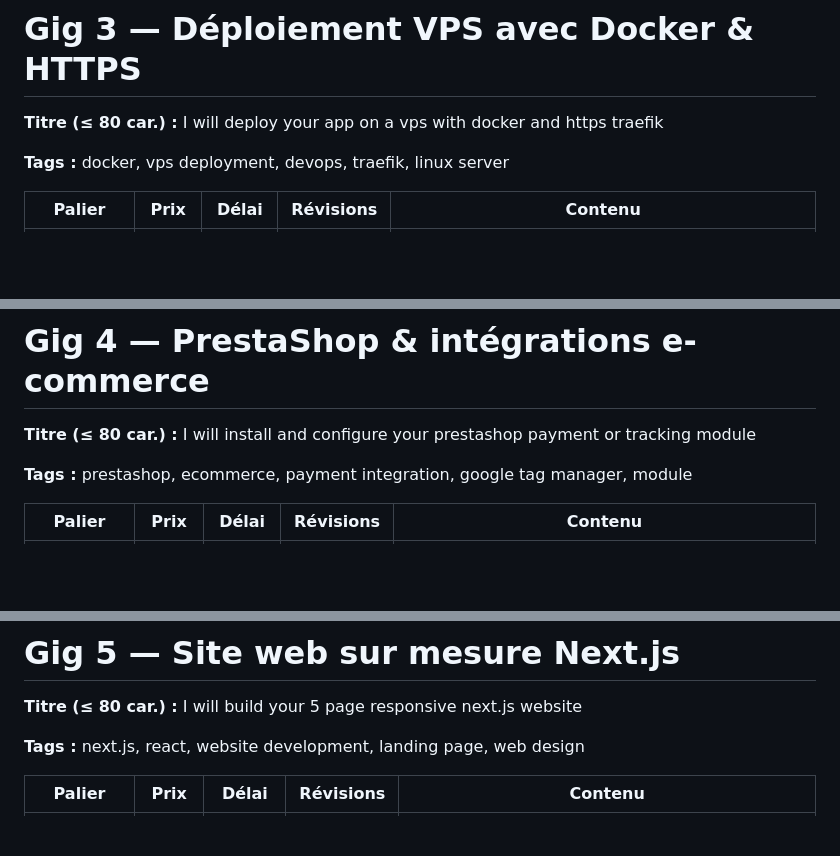
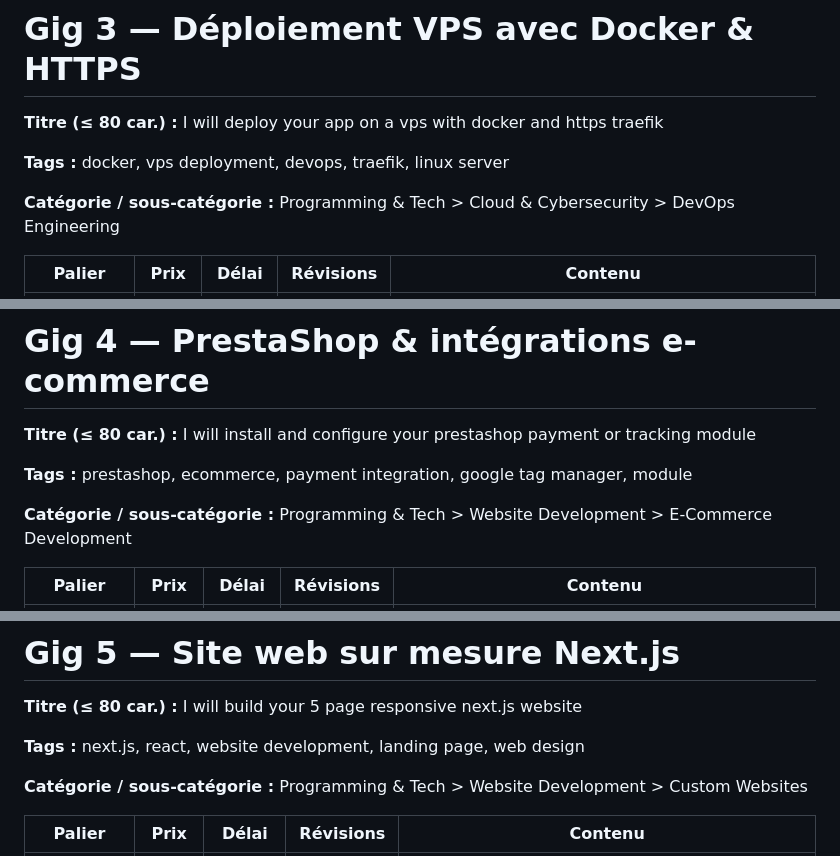
Before and after one commit to ki-ned/ki-ned, a Markdown page: fiverr/gigs.md, 3 parts joined by grey strips. GitHub-like rendering; blank space fills up the shorter version.

```diff
--- a/fiverr/gigs.md
+++ b/fiverr/gigs.md
@@ -137,6 +143,8 @@ debt (available as a separate project). The fixed code is 100% yours.
 **Titre (≤ 80 car.) :** I will deploy your app on a vps with docker and https traefik
 
 **Tags :** docker, vps deployment, devops, traefik, linux server
+
+**Catégorie / sous-catégorie :** Programming & Tech > Cloud & Cybersecurity > DevOps Engineering
 
 | Palier | Prix | Délai | Révisions | Contenu |
 |---|---|---|---|---|
@@ -184,6 +192,8 @@ you're not sure. All Docker and configuration files are 100% yours.
 
 **Tags :** prestashop, ecommerce, payment integration, google tag manager, module
 
+**Catégorie / sous-catégorie :** Programming & Tech > Website Development > E-Commerce Development
+
 | Palier | Prix | Délai | Révisions | Contenu |
 |---|---|---|---|---|
 | **Basic** | **90 $** | 2 jours | 1 | Installation, paramétrage & recette complète d'1 module de paiement ou de tracking |
@@ -230,6 +240,8 @@ covers this) or theme redesigns.
 
 **Tags :** next.js, react, website development, landing page, web design
 
+**Catégorie / sous-catégorie :** Programming & Tech > Website Development > Custom Websites
+
 | Palier | Prix | Délai | Révisions | Contenu |
 |---|---|---|---|---|
 | **Basic** | **135 $** | 3 jours | 2 | Site vitrine responsive Next.js, 5 pages, formulaire de contact, SEO de base |
```
Also changed, not shown: other parts of fiverr/gigs.md (+8 -0 lines).
